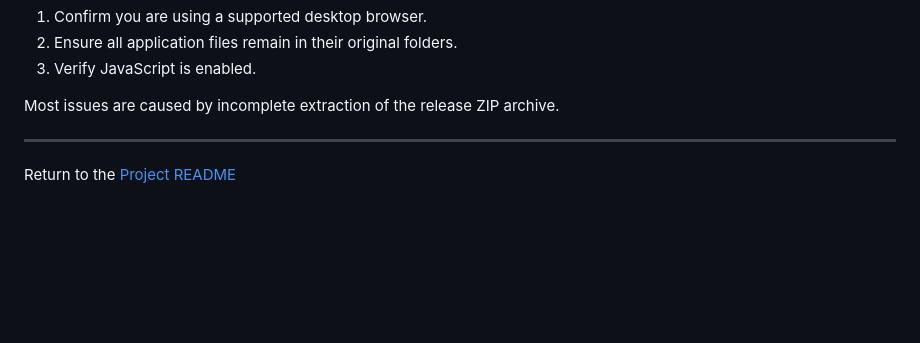
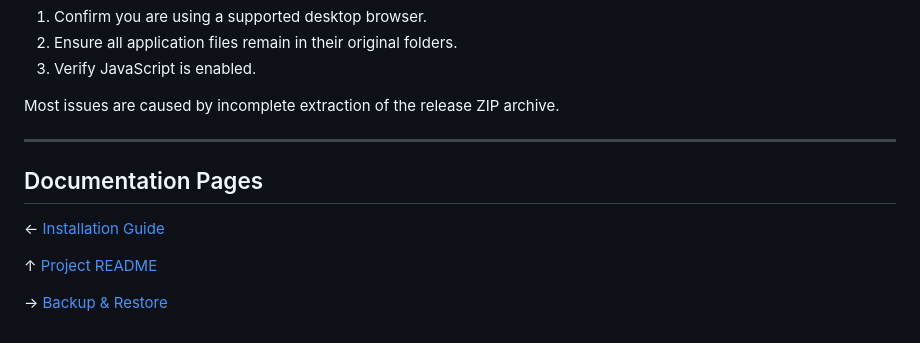
Before and after one commit to CBDesignS/ChronoMate, a Markdown page: docs/USERGUIDE.md, the part around the change. Rendered like a GitHub page; blank space fills up the shorter version.

Commit message:
Enhance USERGUIDE with navigation links
Added navigation links to documentation pages.

```diff
--- a/docs/USERGUIDE.md
+++ b/docs/USERGUIDE.md
@@ -162,5 +162,10 @@ Most issues are caused by incomplete extraction of the release ZIP archive.
 
 ---
 
-Return to the
-[Project README](../README.md)
+## Documentation Pages
+
+← [Installation Guide](INSTALL.md)
+
+↑ [Project README](../README.md)
+
+→ [Backup & Restore](BACKUP.md)
```
